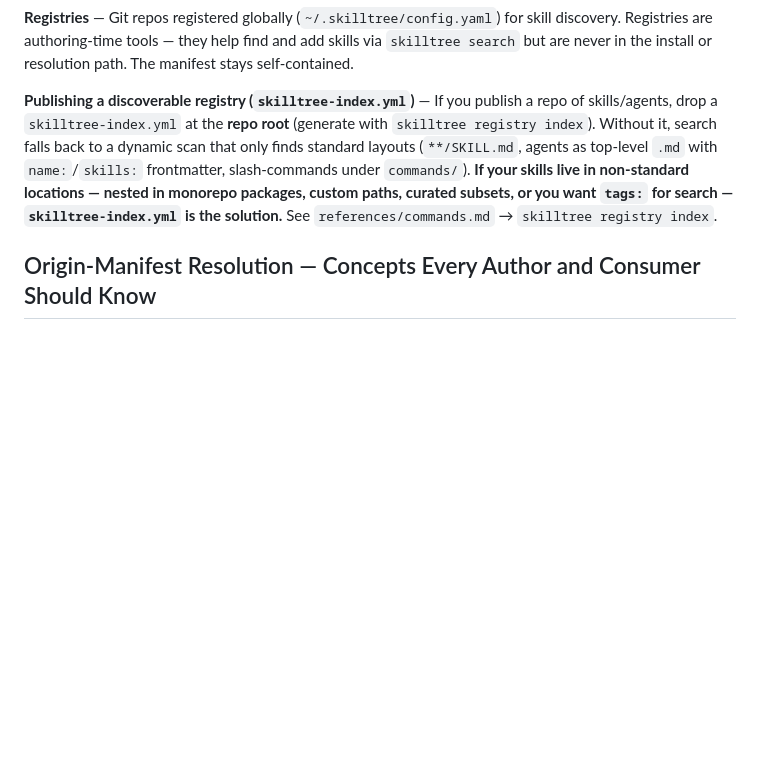
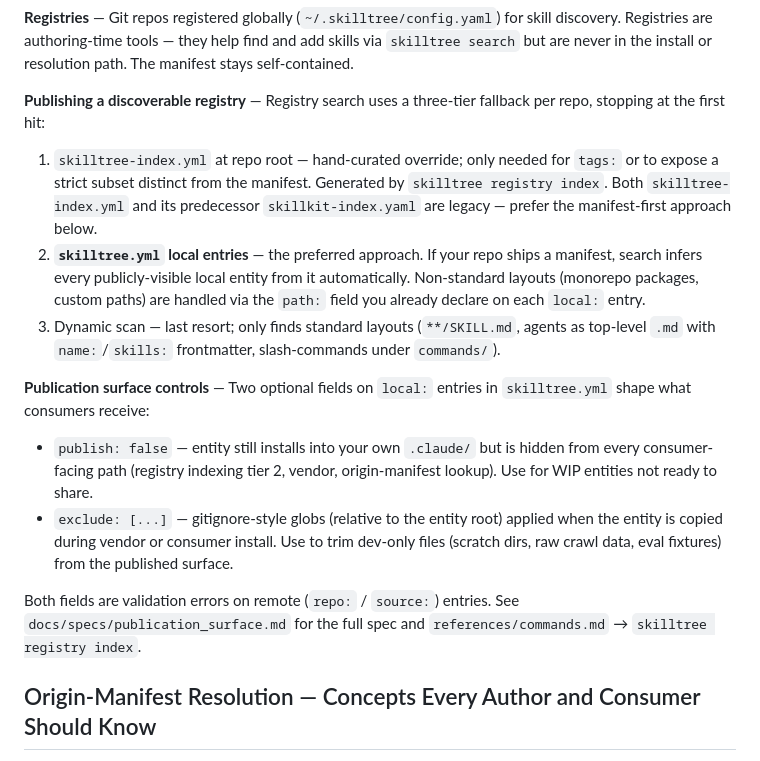
Before and after one commit to imarios/skilltree, a Markdown page: skills/skilltree/SKILL.md, the part around the change. Drawn GitHub-style; blank space fills up the shorter version.

Commit message:
docs(skill): refresh SKILL.md publishing guidance with manifest-first fallback and publication-surface controls (#141)
Fixes #140

Replaces the stale 'Publishing a discoverable registry' paragraph in
skills/skilltree/SKILL.md so an agent reading the skill reflects what
the Publication Surface spec actually ships:

- Documents the three-tier registry-indexing fallback chain
  (index file → skilltree.yml local entries → dynamic scan), with
  manifest entries called out as the preferred path.
- Flags skilltree-index.yml (and its skillkit-index.yaml predecessor)
  as legacy.
- Adds a new 'Publication surface controls' section covering
  publish: false (WIP entities) and exclude: [...] (gitignore-style
  file trimming), plus the local-only validation constraint.
- Links to docs/specs/publication_surface.md for the full spec.

Closes #140

```diff
--- a/skills/skilltree/SKILL.md
+++ b/skills/skilltree/SKILL.md
@@ -39,7 +39,16 @@ Use this skill when:
 
 **Registries** — Git repos registered globally (`~/.skilltree/config.yaml`) for skill discovery. Registries are authoring-time tools — they help find and add skills via `skilltree search` but are never in the install or resolution path. The manifest stays self-contained.
 
-**Publishing a discoverable registry (`skilltree-index.yml`)** — If you publish a repo of skills/agents, drop a `skilltree-index.yml` at the **repo root** (generate with `skilltree registry index`). Without it, search falls back to a dynamic scan that only finds standard layouts (`**/SKILL.md`, agents as top-level `.md` with `name:`/`skills:` frontmatter, slash-commands under `commands/`). **If your skills live in non-standard locations — nested in monorepo packages, custom paths, curated subsets, or you want `tags:` for search — `skilltree-index.yml` is the solution.** See `references/commands.md` → `skilltree registry index`.
+**Publishing a discoverable registry** — Registry search uses a three-tier fallback per repo, stopping at the first hit:
+1. `skilltree-index.yml` at repo root — hand-curated override; only needed for `tags:` or to expose a strict subset distinct from the manifest. Generated by `skilltree registry index`. Both `skilltree-index.yml` and its predecessor `skillkit-index.yaml` are legacy — prefer the manifest-first approach below.
+2. **`skilltree.yml` local entries** — the preferred approach. If your repo ships a manifest, search infers every publicly-visible local entity from it automatically. Non-standard layouts (monorepo packages, custom paths) are handled via the `path:` field you already declare on each `local:` entry.
+3. Dynamic scan — last resort; only finds standard layouts (`**/SKILL.md`, agents as top-level `.md` with `name:`/`skills:` frontmatter, slash-commands under `commands/`).
+
+**Publication surface controls** — Two optional fields on `local:` entries in `skilltree.yml` shape what consumers receive:
+- `publish: false` — entity still installs into your own `.claude/` but is hidden from every consumer-facing path (registry indexing tier 2, vendor, origin-manifest lookup). Use for WIP entities not ready to share.
+- `exclude: [...]` — gitignore-style globs (relative to the entity root) applied when the entity is copied during vendor or consumer install. Use to trim dev-only files (scratch dirs, raw crawl data, eval fixtures) from the published surface.
+
+Both fields are validation errors on remote (`repo:` / `source:`) entries. See `docs/specs/publication_surface.md` for the full spec and `references/commands.md` → `skilltree registry index`.
 
 ## Origin-Manifest Resolution — Concepts Every Author and Consumer Should Know
 
```
